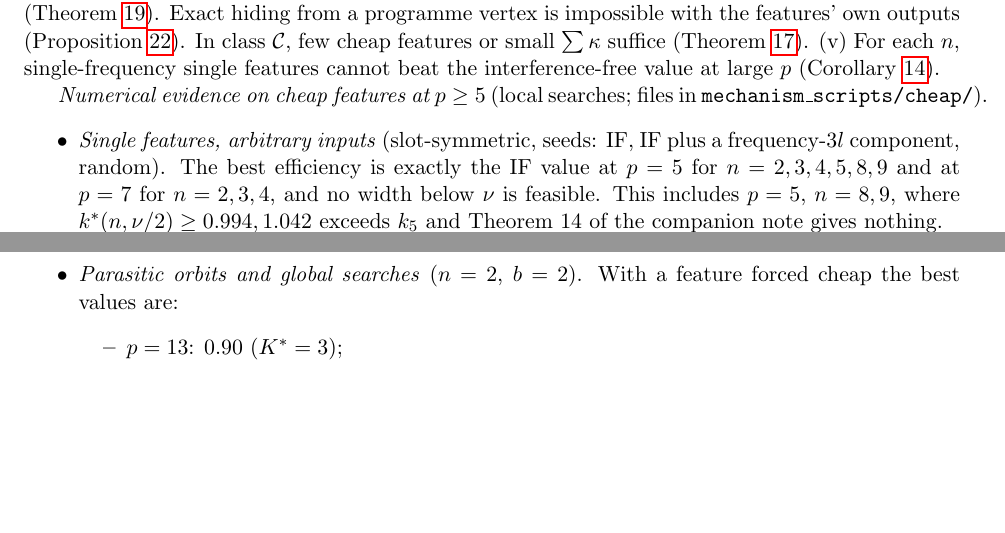
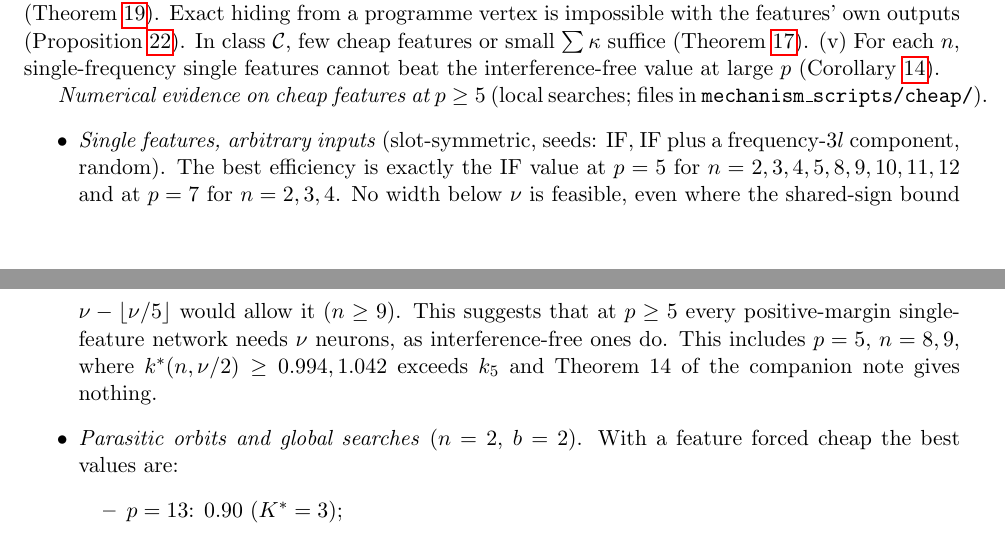
Before and after one commit to UndercoverMathGuy/grok, a LaTeX paper (heracles/conjecture20/mechanism_note.tex): two parts of pages 15 and 16 of 18, joined at a grey line, cut so that both start at the same text, the shorter picture padded with empty space. Compiled offline with pdfLaTeX.

Commit message:
mechanism note: p=5 single-feature searches extended to n=12
Co-Authored-By: Claude Opus 5.5 <noreply@anthropic.com>
Claude-Session: https://claude.ai/code/session_013pbPZZ8GxBY6NaPqcBMS8R

```diff
--- a/heracles/conjecture20/mechanism_note.tex
+++ b/heracles/conjecture20/mechanism_note.tex
@@ -709,8 +709,9 @@ sign-flipped character (Theorem~\ref{thm:riesz}).  Exact hiding from a programme
 \emph{Numerical evidence on cheap features at $p\ge5$} (local searches; files in \texttt{mechanism\_scripts/cheap/}).
 \begin{itemize}
 \item \emph{Single features, arbitrary inputs} (slot-symmetric, seeds: IF, IF plus a frequency-$3l$ component, random).
-The best efficiency is exactly the IF value at $p=5$ for $n=2,3,4,5,8,9$ and at $p=7$ for $n=2,3,4$, and no width below $\nu$ is
-feasible.  This includes $p=5$, $n=8,9$, where $k^*(n,\nu/2)\ge0.994,1.042$ exceeds $k_5$ and Theorem 14 of the companion note gives nothing.
+The best efficiency is exactly the IF value at $p=5$ for $n=2,3,4,5,8,9,10,11,12$ and at $p=7$ for $n=2,3,4$.  No width below $\nu$ is
+feasible, even where the shared-sign bound $\nu-\lfloor\nu/5\rfloor$ would allow it ($n\ge9$).  This suggests that at $p\ge5$ every positive-margin
+single-feature network needs $\nu$ neurons, as interference-free ones do.  This includes $p=5$, $n=8,9$, where $k^*(n,\nu/2)\ge0.994,1.042$ exceeds $k_5$ and Theorem 14 of the companion note gives nothing.
 \item \emph{Parasitic orbits and global searches} ($n=2$, $b=2$).  With a feature forced cheap the best values are:
 \begin{itemize}
 \item $p=13$: $0.90$ ($K^*=3$);
```
Also changed, not shown: heracles/conjecture20/mechanism_note.pdf, 1 other file.
